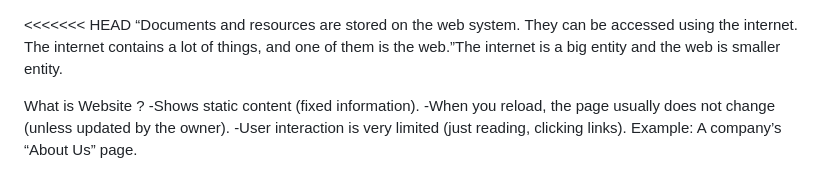
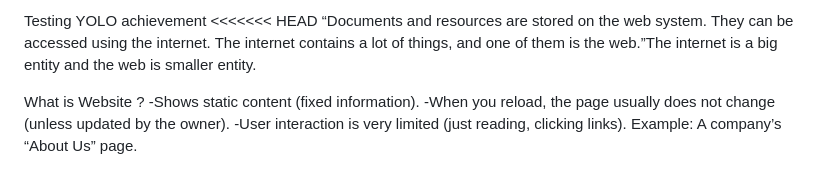
Before and after one commit to muskanjangi/HTML, a Markdown page: readme.md, the part around the change. Rendered like a GitHub page.

Commit message:
Add section on YOLO achievement to readme

```diff
--- a/readme.md
+++ b/readme.md
@@ -1,3 +1,4 @@
+Testing YOLO achievement
 <<<<<<< HEAD
 “Documents and resources are stored on the web system. They can be accessed using the internet. The internet contains a lot of things, and one of them is the web.”The internet is a big entity and the web is smaller entity.
 
```
